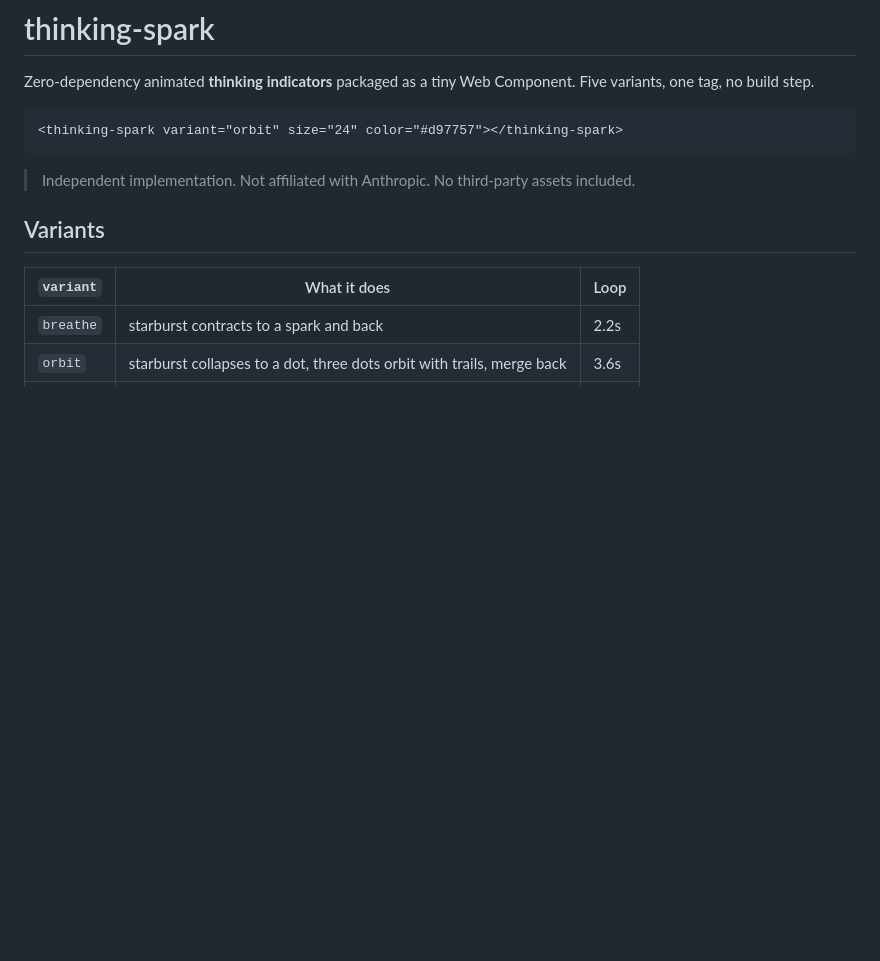
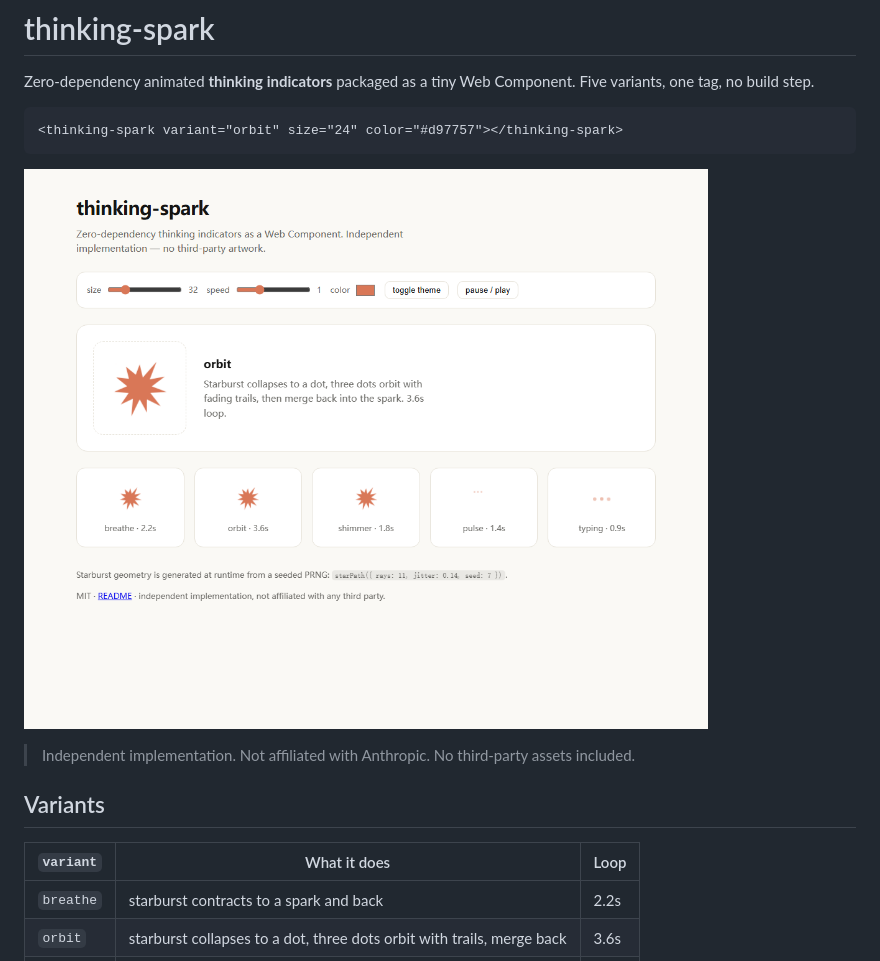
Before and after one commit to yuehlok/thinking-spark, a Markdown page: README.md, the part around the change. Rendered like a GitHub page; pictures changed too: docs/preview.png (added); blank space fills up the shorter version.

Commit message:
docs: add demo preview screenshot

````diff
--- a/README.md
+++ b/README.md
@@ -6,6 +6,8 @@ Five variants, one tag, no build step.
 ```html
 <thinking-spark variant="orbit" size="24" color="#d97757"></thinking-spark>
 ```
+
+![demo](docs/preview.png)
 
 > Independent implementation. Not affiliated with Anthropic. No third-party assets included.
 
````
